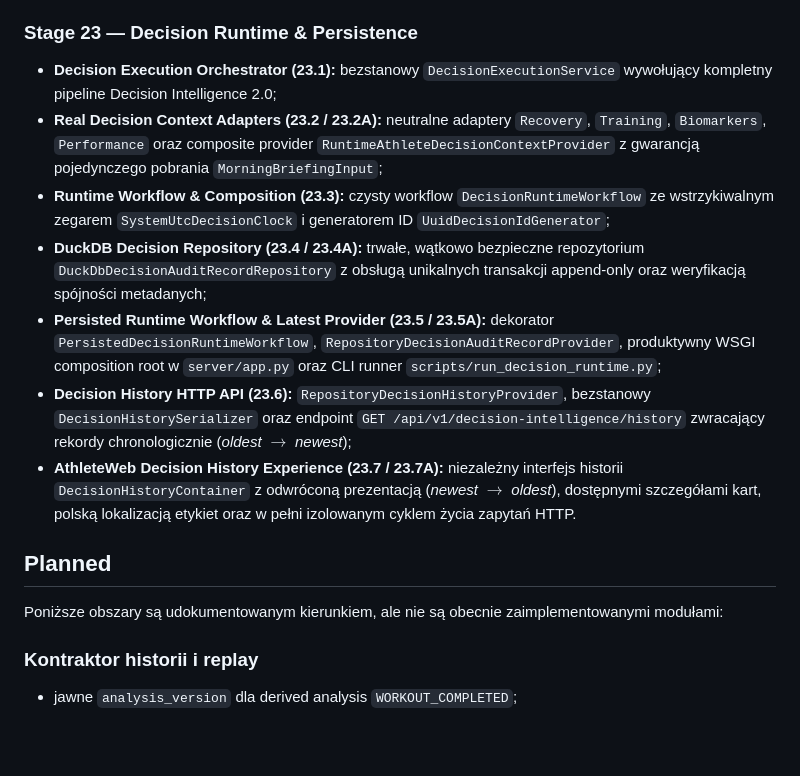
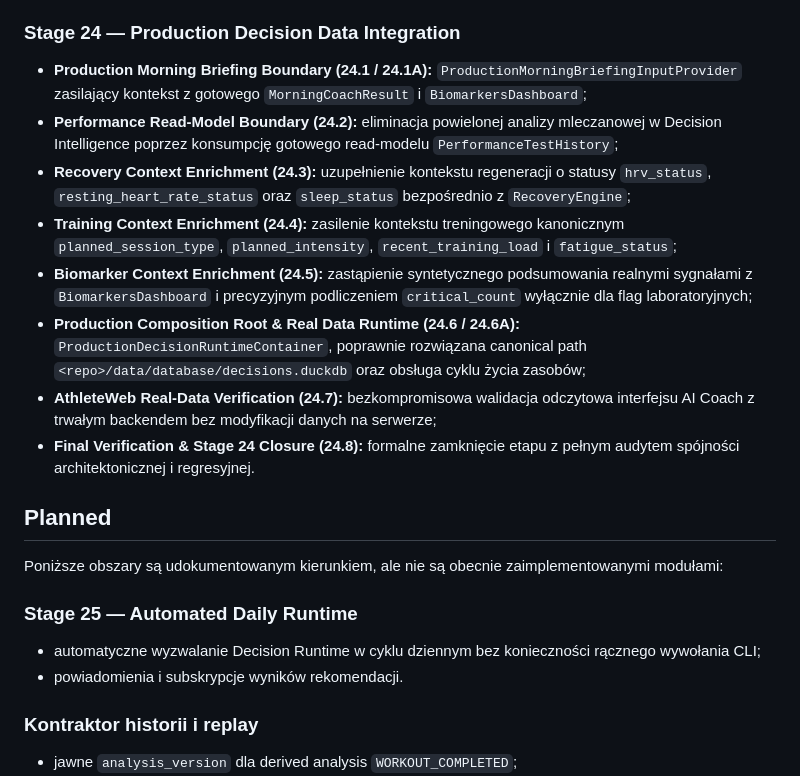
Before and after one commit to tdg4dftypb-coder/athlete-platform, a Markdown page: docs/engineering/07-roadmap.md, the part around the change. Drawn GitHub-style; blank space fills up the shorter version.

```diff
--- a/docs/engineering/07-roadmap.md
+++ b/docs/engineering/07-roadmap.md
@@ -133,21 +133,27 @@ Historyczny [Project Roadmap](../roadmap.md) opisuje wcześniejszą wizję wersj
 - **Serialization & HTTP API (22.6 / 22.6A):** `DecisionAuditRecordSerializer`, provider boundary `DecisionAuditRecordProvider` oraz endpoint `GET /api/v1/decision-intelligence/latest` serwujący gotowy rekord (z obsługą `decision: null` i bezpiecznym błędem 503);
 - **AthleteWeb AI Coach Experience (22.7 / 22.7A):** typowany `DecisionIntelligenceApiClient` z pełną walidacją runtime, responsywny widok AI Coach prezentujący kartę Hero, rekomendacje, wyjaśnienia oraz 4 źródła kontekstu z bezprzeładowaniowym routingiem.
 
-### Stage 23 — Decision Runtime & Persistence
+### Stage 24 — Production Decision Data Integration
 
-- **Decision Execution Orchestrator (23.1):** bezstanowy `DecisionExecutionService` wywołujący kompletny pipeline Decision Intelligence 2.0;
-- **Real Decision Context Adapters (23.2 / 23.2A):** neutralne adaptery `Recovery`, `Training`, `Biomarkers`, `Performance` oraz composite provider `RuntimeAthleteDecisionContextProvider` z gwarancją pojedynczego pobrania `MorningBriefingInput`;
-- **Runtime Workflow & Composition (23.3):** czysty workflow `DecisionRuntimeWorkflow` ze wstrzykiwalnym zegarem `SystemUtcDecisionClock` i generatorem ID `UuidDecisionIdGenerator`;
-- **DuckDB Decision Repository (23.4 / 23.4A):** trwałe, wątkowo bezpieczne repozytorium `DuckDbDecisionAuditRecordRepository` z obsługą unikalnych transakcji append-only oraz weryfikacją spójności metadanych;
-- **Persisted Runtime Workflow & Latest Provider (23.5 / 23.5A):** dekorator `PersistedDecisionRuntimeWorkflow`, `RepositoryDecisionAuditRecordProvider`, produktywny WSGI composition root w `server/app.py` oraz CLI runner `scripts/run_decision_runtime.py`;
-- **Decision History HTTP API (23.6):** `RepositoryDecisionHistoryProvider`, bezstanowy `DecisionHistorySerializer` oraz endpoint `GET /api/v1/decision-intelligence/history` zwracający rekordy chronologicznie (*oldest $\rightarrow$ newest*);
-- **AthleteWeb Decision History Experience (23.7 / 23.7A):** niezależny interfejs historii `DecisionHistoryContainer` z odwróconą prezentacją (*newest $\rightarrow$ oldest*), dostępnymi szczegółami kart, polską lokalizacją etykiet oraz w pełni izolowanym cyklem życia zapytań HTTP.
+- **Production Morning Briefing Boundary (24.1 / 24.1A):** `ProductionMorningBriefingInputProvider` zasilający kontekst z gotowego `MorningCoachResult` i `BiomarkersDashboard`;
+- **Performance Read-Model Boundary (24.2):** eliminacja powielonej analizy mleczanowej w Decision Intelligence poprzez konsumpcję gotowego read-modelu `PerformanceTestHistory`;
+- **Recovery Context Enrichment (24.3):** uzupełnienie kontekstu regeneracji o statusy `hrv_status`, `resting_heart_rate_status` oraz `sleep_status` bezpośrednio z `RecoveryEngine`;
+- **Training Context Enrichment (24.4):** zasilenie kontekstu treningowego kanonicznym `planned_session_type`, `planned_intensity`, `recent_training_load` i `fatigue_status`;
+- **Biomarker Context Enrichment (24.5):** zastąpienie syntetycznego podsumowania realnymi sygnałami z `BiomarkersDashboard` i precyzyjnym podliczeniem `critical_count` wyłącznie dla flag laboratoryjnych;
+- **Production Composition Root & Real Data Runtime (24.6 / 24.6A):** `ProductionDecisionRuntimeContainer`, poprawnie rozwiązana canonical path `<repo>/data/database/decisions.duckdb` oraz obsługa cyklu życia zasobów;
+- **AthleteWeb Real-Data Verification (24.7):** bezkompromisowa walidacja odczytowa interfejsu AI Coach z trwałym backendem bez modyfikacji danych na serwerze;
+- **Final Verification & Stage 24 Closure (24.8):** formalne zamknięcie etapu z pełnym audytem spójności architektonicznej i regresyjnej.
 
 
 ## Planned
 
 
 Poniższe obszary są udokumentowanym kierunkiem, ale nie są obecnie zaimplementowanymi modułami:
+
+### Stage 25 — Automated Daily Runtime
+
+- automatyczne wyzwalanie Decision Runtime w cyklu dziennym bez konieczności rącznego wywołania CLI;
+- powiadomienia i subskrypcje wyników rekomendacji.
 
 ### Kontraktor historii i replay
 
```
Also changed, not shown: docs/engineering/03-architecture-decisions.md (+25 -0 lines), docs/engineering/05-testing-strategy.md (+10 -4 lines).
